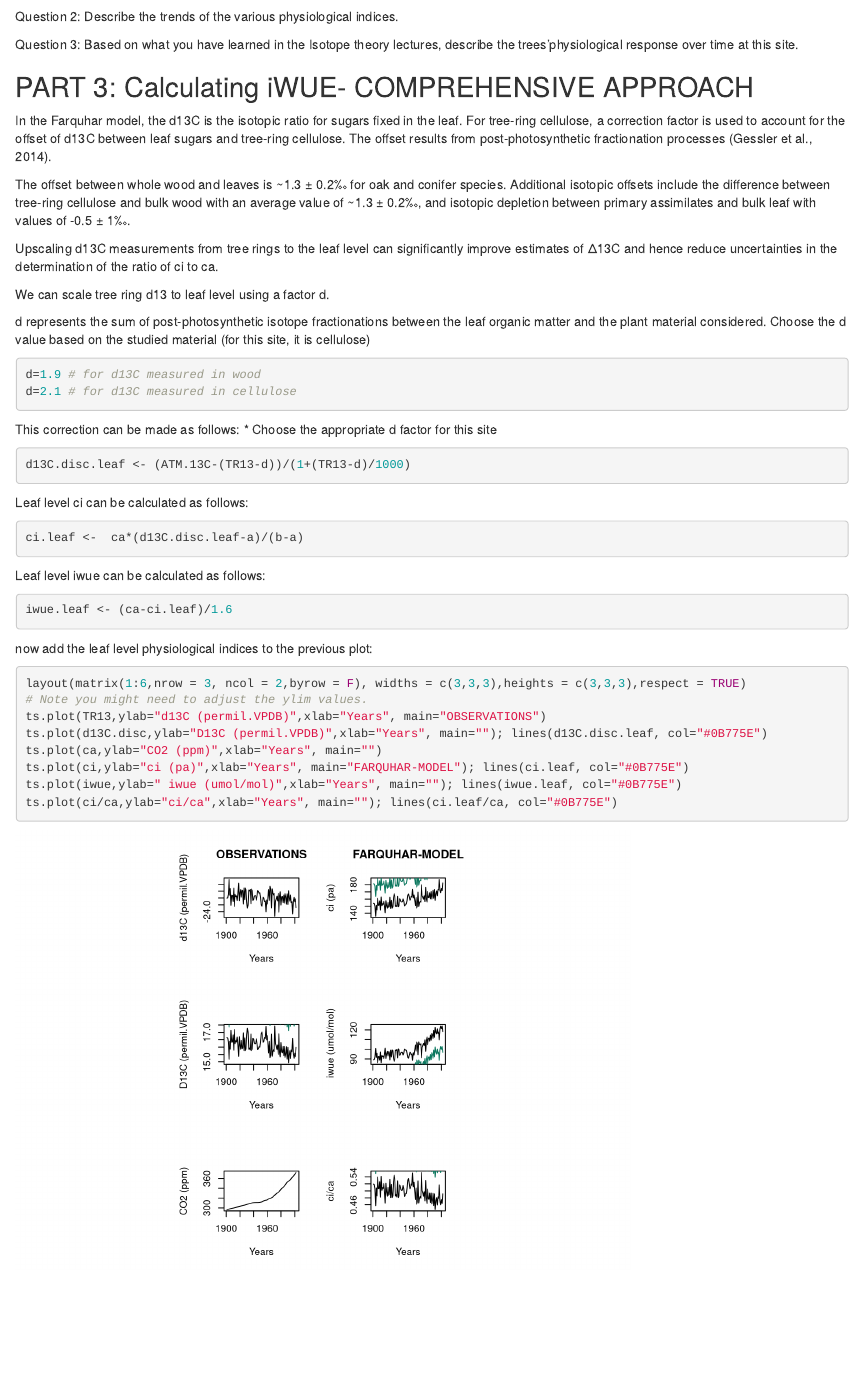
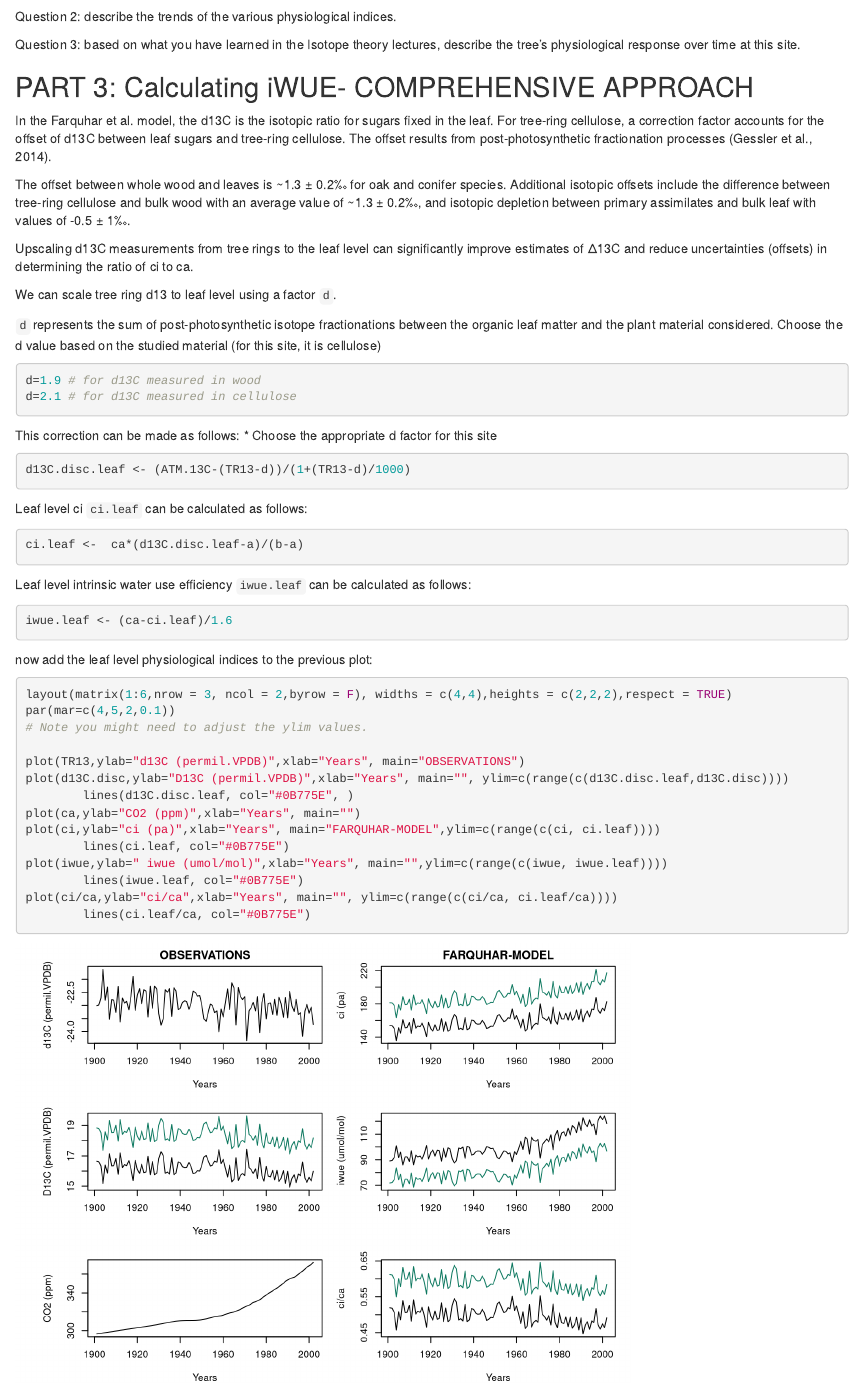
Before and after one commit to SBelmecheri/DISCO-Notebook3, an R Markdown document (RNotebook3.Rmd): the page in a window 1100 px wide, from 4240 px down. Rendered offline with R 4.5, knitr and Pandoc, with nearby package versions; some code elsewhere in the file could not run offline.

Commit message:
leaf level physiological indices plot fix

````diff
--- a/RNotebook3.Rmd
+++ b/RNotebook3.Rmd
@@ -139,22 +139,21 @@ ts.plot(iwue,ylab=" iwue (umol/mol)",xlab="Years", main="")
 ts.plot(ci/ca,ylab="ci/ca",xlab="Years", main="")
 
 ```
-Question 2: Describe the trends of the various physiological indices.
+Question 2: describe the trends of the various physiological indices.
 
-Question 3: Based on what you have learned in the Isotope theory lectures, describe the trees'physiological response over time at this site.
-
+Question 3: based on what you have learned in the Isotope theory lectures, describe the tree's physiological response over time at this site.
 
 ## PART 3: Calculating iWUE- COMPREHENSIVE APPROACH
 
-In the Farquhar model, the d13C is the isotopic ratio for sugars fixed in the leaf. For tree-ring cellulose, a correction factor is used to account for the offset of d13C between leaf sugars and tree-ring cellulose. The offset results from post-photosynthetic fractionation processes (Gessler et al., 2014).
+In the Farquhar et al. model, the d13C is the isotopic ratio for sugars fixed in the leaf. For tree-ring cellulose, a correction factor accounts for the offset of d13C between leaf sugars and tree-ring cellulose. The offset results from post-photosynthetic fractionation processes (Gessler et al., 2014).
 
 The offset between whole wood and leaves is ~1.3 ± 0.2‰ for oak and conifer species. Additional isotopic offsets include the difference between tree-ring cellulose and bulk wood with an average value of ~1.3 ± 0.2‰, and isotopic depletion between primary assimilates and bulk leaf with values of -0.5 ± 1‰.
 
-Upscaling d13C measurements from tree rings to the leaf level can significantly improve estimates of Δ13C and hence reduce uncertainties in the determination of the ratio of ci to ca.
+Upscaling d13C measurements from tree rings to the leaf level can significantly improve estimates of Δ13C and reduce uncertainties (offsets) in determining the ratio of ci to ca.
 
-We can scale tree ring d13 to leaf level using a factor d.
+We can scale tree ring d13 to leaf level using a factor `d`.
 
-d represents the sum of post-photosynthetic isotope fractionations between the leaf organic matter and the plant material considered. Choose the d value based on the studied material (for this site, it is cellulose)
+`d` represents the sum of post-photosynthetic isotope fractionations between the organic leaf matter and the plant material considered. Choose the d value based on the studied material (for this site, it is cellulose)
 
 ```{r}
 d=1.9 # for d13C measured in wood
@@ -166,25 +165,31 @@ This correction can be made as follows: * Choose the appropriate d factor for th
 d13C.disc.leaf <- (ATM.13C-(TR13-d))/(1+(TR13-d)/1000)
 ```
 
-Leaf level ci can be calculated as follows:
+Leaf level ci `ci.leaf` can be calculated as follows:
 ```{r}
 ci.leaf <-  ca*(d13C.disc.leaf-a)/(b-a)
 ```
 
-Leaf level iwue can be calculated as follows:
+Leaf level intrinsic water use efficiency  `iwue.leaf` can be calculated as follows:
 ```{r}
 iwue.leaf <- (ca-ci.leaf)/1.6
 ```
 now add the leaf level physiological indices to the previous plot:
 ```{r}
-layout(matrix(1:6,nrow = 3, ncol = 2,byrow = F), widths = c(3,3,3),heights = c(3,3,3),respect = TRUE)
+layout(matrix(1:6,nrow = 3, ncol = 2,byrow = F), widths = c(4,4),heights = c(2,2,2),respect = TRUE)
+par(mar=c(4,5,2,0.1))
 # Note you might need to adjust the ylim values.
-ts.plot(TR13,ylab="d13C (permil.VPDB)",xlab="Years", main="OBSERVATIONS")
-ts.plot(d13C.disc,ylab="D13C (permil.VPDB)",xlab="Years", main=""); lines(d13C.disc.leaf, col="#0B775E")
-ts.plot(ca,ylab="CO2 (ppm)",xlab="Years", main="")
-ts.plot(ci,ylab="ci (pa)",xlab="Years", main="FARQUHAR-MODEL"); lines(ci.leaf, col="#0B775E")
-ts.plot(iwue,ylab=" iwue (umol/mol)",xlab="Years", main=""); lines(iwue.leaf, col="#0B775E")
-ts.plot(ci/ca,ylab="ci/ca",xlab="Years", main=""); lines(ci.leaf/ca, col="#0B775E")
+
+plot(TR13,ylab="d13C (permil.VPDB)",xlab="Years", main="OBSERVATIONS")
+plot(d13C.disc,ylab="D13C (permil.VPDB)",xlab="Years", main="", ylim=c(range(c(d13C.disc.leaf,d13C.disc))))
+        lines(d13C.disc.leaf, col="#0B775E", )
+plot(ca,ylab="CO2 (ppm)",xlab="Years", main="")
+plot(ci,ylab="ci (pa)",xlab="Years", main="FARQUHAR-MODEL",ylim=c(range(c(ci, ci.leaf))))
+        lines(ci.leaf, col="#0B775E")
+plot(iwue,ylab=" iwue (umol/mol)",xlab="Years", main="",ylim=c(range(c(iwue, iwue.leaf))))
+        lines(iwue.leaf, col="#0B775E")
+plot(ci/ca,ylab="ci/ca",xlab="Years", main="", ylim=c(range(c(ci/ca, ci.leaf/ca))))
+        lines(ci.leaf/ca, col="#0B775E")
 ```
 Question 4: What differences do you observe between physiological indices at stem level and leaf level?
 
````
Also changed, not shown: RNotebook3.nb.html.
